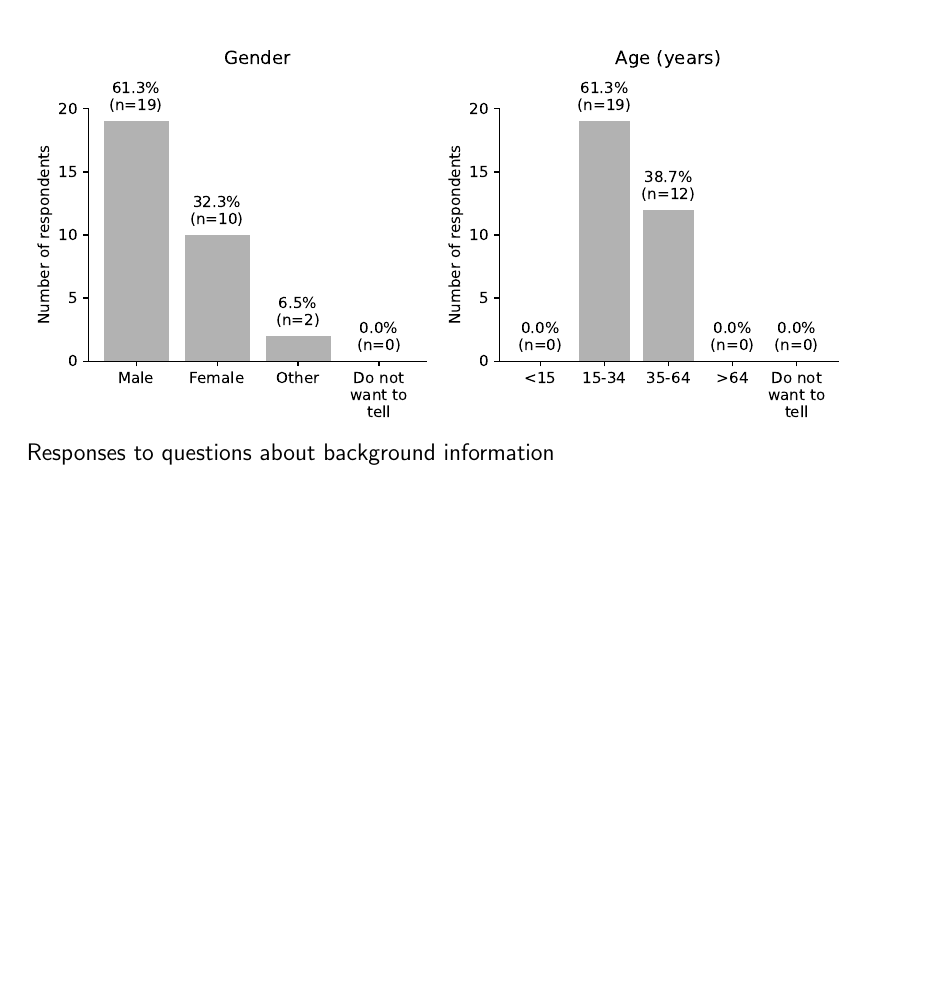
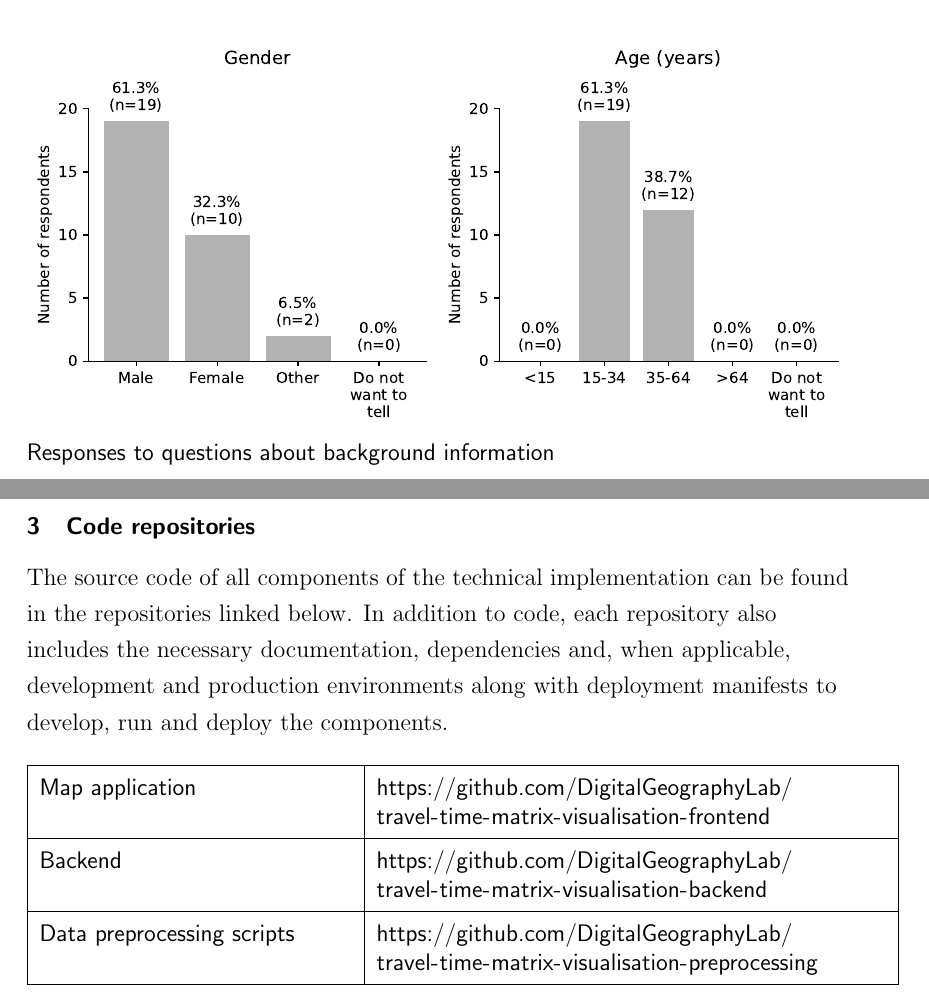
Before and after one commit to eemilhaa/thesis, a LaTeX thesis (thesis/main.tex, which reads thesis/sections/appendices.tex): part of page 61 of 61 before the commit and two parts of pages 61 and 62 of 62 after it, the two joined at a grey line, cut so that both start at the same text, the shorter picture padded with empty space. Compiled offline with pdfLaTeX.

Commit message:
add repositories as an appendix

```diff
--- a/thesis/sections/appendices.tex
+++ b/thesis/sections/appendices.tex
@@ -142,4 +142,33 @@ They are divided into the same task groupings that were used in the questionnair
 	Responses to questions about background information
 \end{figure}
 
+\subsection{Code repositories}
+
+The source code of all components of the technical implementation
+can be found in the repositories linked below.
+In addition to code, each repository also includes
+the necessary documentation,
+dependencies and, when applicable,
+development and production environments along with deployment manifests
+to develop, run and deploy the components.
+
+\begin{table}[H]
+	\centering
+	\begin{tabular}{ | L{0.38\textwidth} | L{0.62\textwidth} | }
+		\hline
+		Map application
+		& \url{https://github.com/DigitalGeographyLab/travel-time-matrix-visualisation-frontend}
+		\\
+		\hline
+		Backend
+		& \url{https://github.com/DigitalGeographyLab/travel-time-matrix-visualisation-backend}
+		\\
+		\hline
+		Data preprocessing scripts
+		& \url{https://github.com/DigitalGeographyLab/travel-time-matrix-visualisation-preprocessing}
+		\\
+		\hline
+	\end{tabular}
+\end{table}
+
 \end{appendices}
```
